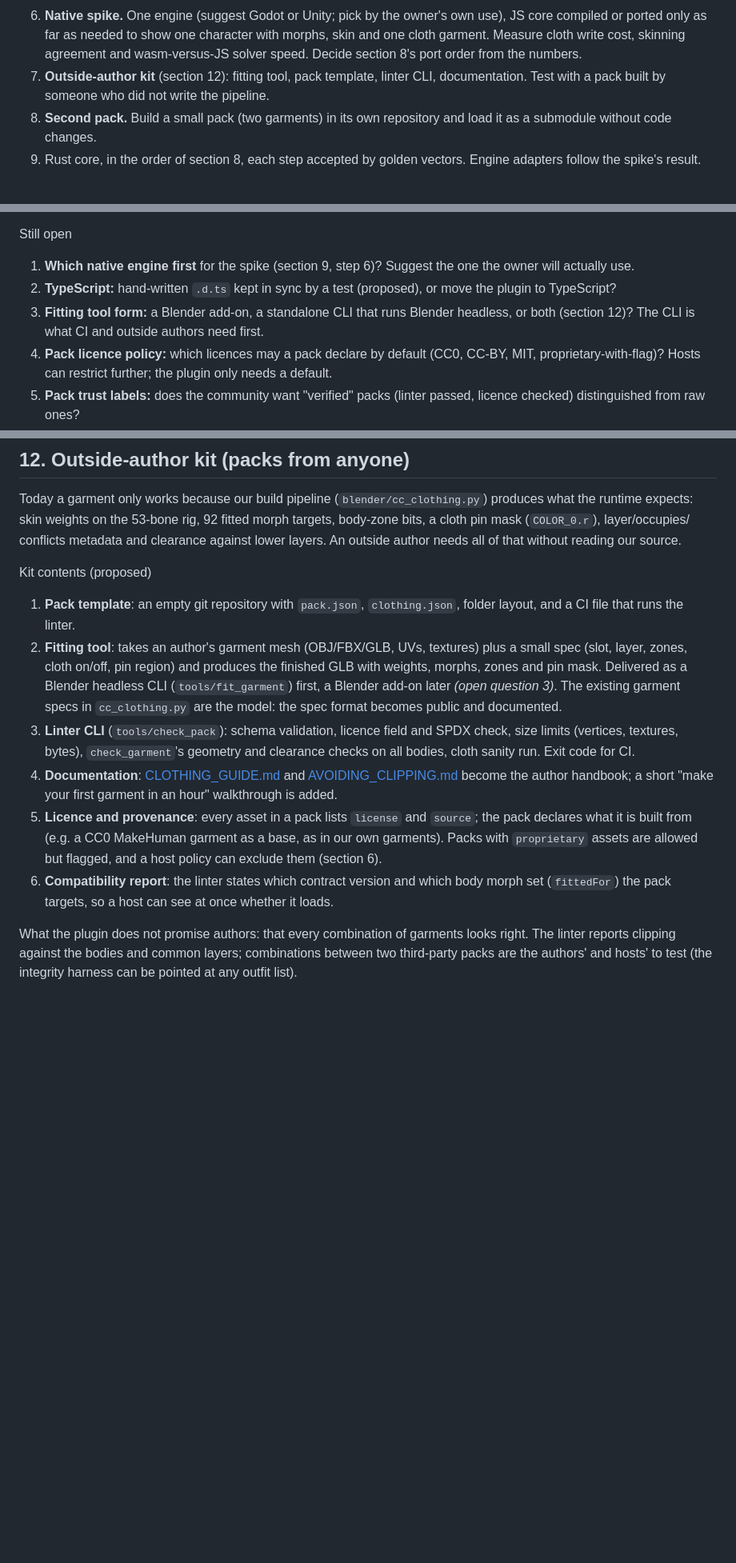
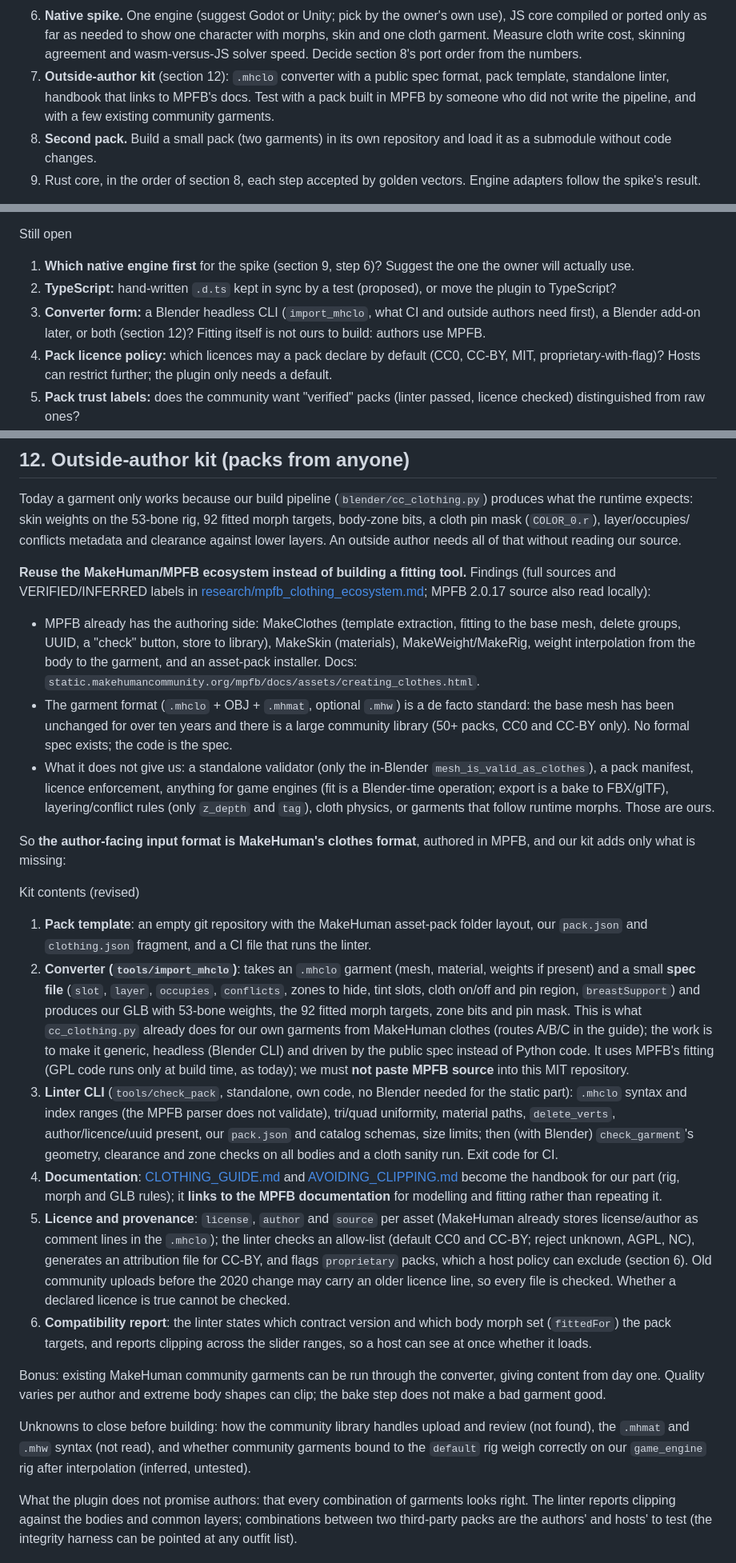
Before and after one commit to kblood/CharacterCreator, a Markdown page: docs/PLUGIN_CONTRACT.md, 3 parts joined by grey strips. Shown at 80% size. GitHub-like rendering; blank space fills up the shorter version.

```diff
--- a/docs/PLUGIN_CONTRACT.md
+++ b/docs/PLUGIN_CONTRACT.md
@@ -316,8 +316,9 @@ diverging copies. The plan:
 6. **Native spike.** One engine (suggest Godot or Unity; pick by the owner's own use), JS core compiled or ported only as far as
    needed to show one character with morphs, skin and one cloth garment. Measure cloth write cost, skinning agreement and
    wasm-versus-JS solver speed. Decide section 8's port order from the numbers.
-7. **Outside-author kit** (section 12): fitting tool, pack template, linter CLI, documentation. Test with a pack built by
-   someone who did not write the pipeline.
+7. **Outside-author kit** (section 12): `.mhclo` converter with a public spec format, pack template, standalone linter, handbook
+   that links to MPFB's docs. Test with a pack built in MPFB by someone who did not write the pipeline, and with a few existing
+   community garments.
 8. **Second pack.** Build a small pack (two garments) in its own repository and load it as a submodule without code changes.
 9. Rust core, in the order of section 8, each step accepted by golden vectors. Engine adapters follow the spike's result.
 
@@ -335,8 +336,8 @@ Decided by the owner (2026-10-02)
 Still open
 1. **Which native engine first** for the spike (section 9, step 6)? Suggest the one the owner will actually use.
 2. **TypeScript:** hand-written `.d.ts` kept in sync by a test (proposed), or move the plugin to TypeScript?
-3. **Fitting tool form:** a Blender add-on, a standalone CLI that runs Blender headless, or both (section 12)? The CLI is what CI and
-   outside authors need first.
+3. **Converter form:** a Blender headless CLI (`import_mhclo`, what CI and outside authors need first), a Blender add-on later, or both
+   (section 12)? Fitting itself is not ours to build: authors use MPFB.
 4. **Pack licence policy:** which licences may a pack declare by default (CC0, CC-BY, MIT, proprietary-with-flag)? Hosts can
    restrict further; the plugin only needs a default.
 5. **Pack trust labels:** does the community want "verified" packs (linter passed, licence checked) distinguished from raw ones?
@@ -366,21 +367,47 @@ Today a garment only works because our build pipeline (`blender/cc_clothing.py`)
 skin weights on the 53-bone rig, 92 fitted morph targets, body-zone bits, a cloth pin mask (`COLOR_0.r`), layer/occupies/
 conflicts metadata and clearance against lower layers. An outside author needs all of that without reading our source.
 
-Kit contents (proposed)
-1. **Pack template**: an empty git repository with `pack.json`, `clothing.json`, folder layout, and a CI file that runs the linter.
-2. **Fitting tool**: takes an author's garment mesh (OBJ/FBX/GLB, UVs, textures) plus a small spec (slot, layer, zones, cloth on/off,
-   pin region) and produces the finished GLB with weights, morphs, zones and pin mask. Delivered as a Blender headless CLI
-   (`tools/fit_garment`) first, a Blender add-on later *(open question 3)*. The existing garment specs in `cc_clothing.py` are the
-   model: the spec format becomes public and documented.
-3. **Linter CLI** (`tools/check_pack`): schema validation, licence field and SPDX check, size limits (vertices, textures, bytes),
-   `check_garment`'s geometry and clearance checks on all bodies, cloth sanity run. Exit code for CI.
-4. **Documentation**: [CLOTHING_GUIDE.md](CLOTHING_GUIDE.md) and [AVOIDING_CLIPPING.md](AVOIDING_CLIPPING.md) become the author handbook;
-   a short "make your first garment in an hour" walkthrough is added.
-5. **Licence and provenance**: every asset in a pack lists `license` and `source`; the pack declares what it is built from
-   (e.g. a CC0 MakeHuman garment as a base, as in our own garments). Packs with `proprietary` assets are allowed but flagged, and a
-   host policy can exclude them (section 6).
-6. **Compatibility report**: the linter states which contract version and which body morph set (`fittedFor`) the pack targets, so a
-   host can see at once whether it loads.
+**Reuse the MakeHuman/MPFB ecosystem instead of building a fitting tool.** Findings (full sources and VERIFIED/INFERRED labels
+in [research/mpfb_clothing_ecosystem.md](research/mpfb_clothing_ecosystem.md); MPFB 2.0.17 source also read locally):
+- MPFB already has the authoring side: MakeClothes (template extraction, fitting to the base mesh, delete groups, UUID, a
+  "check" button, store to library), MakeSkin (materials), MakeWeight/MakeRig, weight interpolation from the body to the garment,
+  and an asset-pack installer. Docs: `static.makehumancommunity.org/mpfb/docs/assets/creating_clothes.html`.
+- The garment format (`.mhclo` + OBJ + `.mhmat`, optional `.mhw`) is a de facto standard: the base mesh has been unchanged for
+  over ten years and there is a large community library (50+ packs, CC0 and CC-BY only). No formal spec exists; the code is the spec.
+- What it does not give us: a standalone validator (only the in-Blender `mesh_is_valid_as_clothes`), a pack manifest, licence
+  enforcement, anything for game engines (fit is a Blender-time operation; export is a bake to FBX/glTF), layering/conflict rules
+  (only `z_depth` and `tag`), cloth physics, or garments that follow runtime morphs. Those are ours.
+
+So **the author-facing input format is MakeHuman's clothes format**, authored in MPFB, and our kit adds only what is missing:
+
+Kit contents (revised)
+1. **Pack template**: an empty git repository with the MakeHuman asset-pack folder layout, our `pack.json` and `clothing.json`
+   fragment, and a CI file that runs the linter.
+2. **Converter (`tools/import_mhclo`)**: takes an `.mhclo` garment (mesh, material, weights if present) and a small **spec file**
+   (`slot`, `layer`, `occupies`, `conflicts`, zones to hide, tint slots, cloth on/off and pin region, `breastSupport`) and produces
+   our GLB with 53-bone weights, the 92 fitted morph targets, zone bits and pin mask. This is what `cc_clothing.py` already does
+   for our own garments from MakeHuman clothes (routes A/B/C in the guide); the work is to make it generic, headless
+   (Blender CLI) and driven by the public spec instead of Python code. It uses MPFB's fitting (GPL code runs only at build time,
+   as today); we must **not paste MPFB source** into this MIT repository.
+3. **Linter CLI** (`tools/check_pack`, standalone, own code, no Blender needed for the static part): `.mhclo` syntax and index ranges
+   (the MPFB parser does not validate), tri/quad uniformity, material paths, `delete_verts`, author/licence/uuid present, our
+   `pack.json` and catalog schemas, size limits; then (with Blender) `check_garment`'s geometry, clearance and zone checks on all
+   bodies and a cloth sanity run. Exit code for CI.
+4. **Documentation**: [CLOTHING_GUIDE.md](CLOTHING_GUIDE.md) and [AVOIDING_CLIPPING.md](AVOIDING_CLIPPING.md) become the handbook
+   for our part (rig, morph and GLB rules); it **links to the MPFB documentation** for modelling and fitting rather than repeating it.
+5. **Licence and provenance**: `license`, `author` and `source` per asset (MakeHuman already stores license/author as comment lines in
+   the `.mhclo`); the linter checks an allow-list (default CC0 and CC-BY; reject unknown, AGPL, NC), generates an attribution file for
+   CC-BY, and flags `proprietary` packs, which a host policy can exclude (section 6). Old community uploads before the 2020
+   change may carry an older licence line, so every file is checked. Whether a declared licence is true cannot be checked.
+6. **Compatibility report**: the linter states which contract version and which body morph set (`fittedFor`) the pack targets, and
+   reports clipping across the slider ranges, so a host can see at once whether it loads.
+
+Bonus: existing MakeHuman community garments can be run through the converter, giving content from day one. Quality varies per
+author and extreme body shapes can clip; the bake step does not make a bad garment good.
+
+Unknowns to close before building: how the community library handles upload and review (not found), the `.mhmat` and `.mhw`
+syntax (not read), and whether community garments bound to the `default` rig weigh correctly on our `game_engine` rig after
+interpolation (inferred, untested).
 
 What the plugin does not promise authors: that every combination of garments looks right. The linter reports clipping against
 the bodies and common layers; combinations between two third-party packs are the authors' and hosts' to test (the integrity harness
```
Also changed, not shown: docs/research/mpfb_clothing_ecosystem.md (added, +68 -0 lines).
